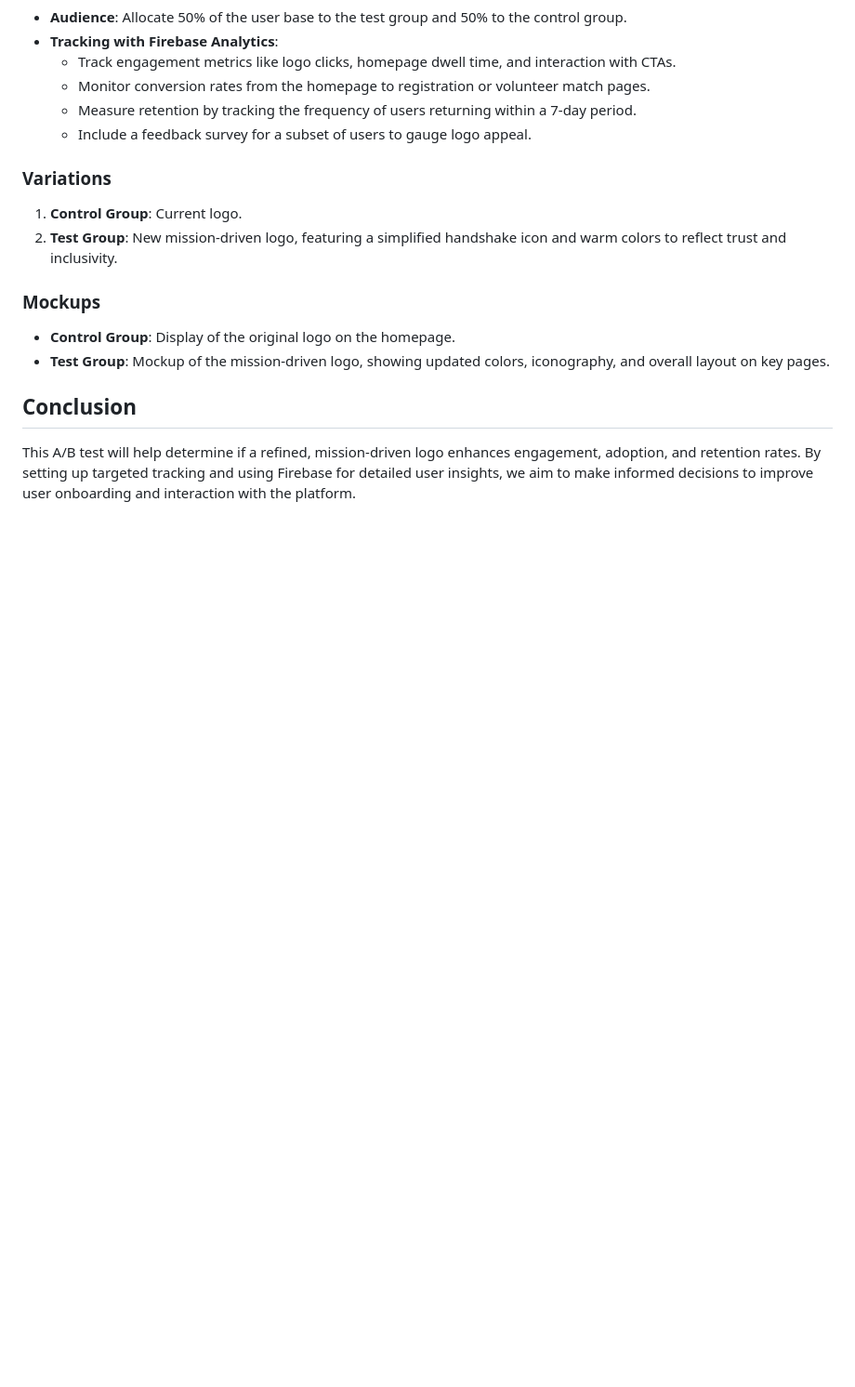
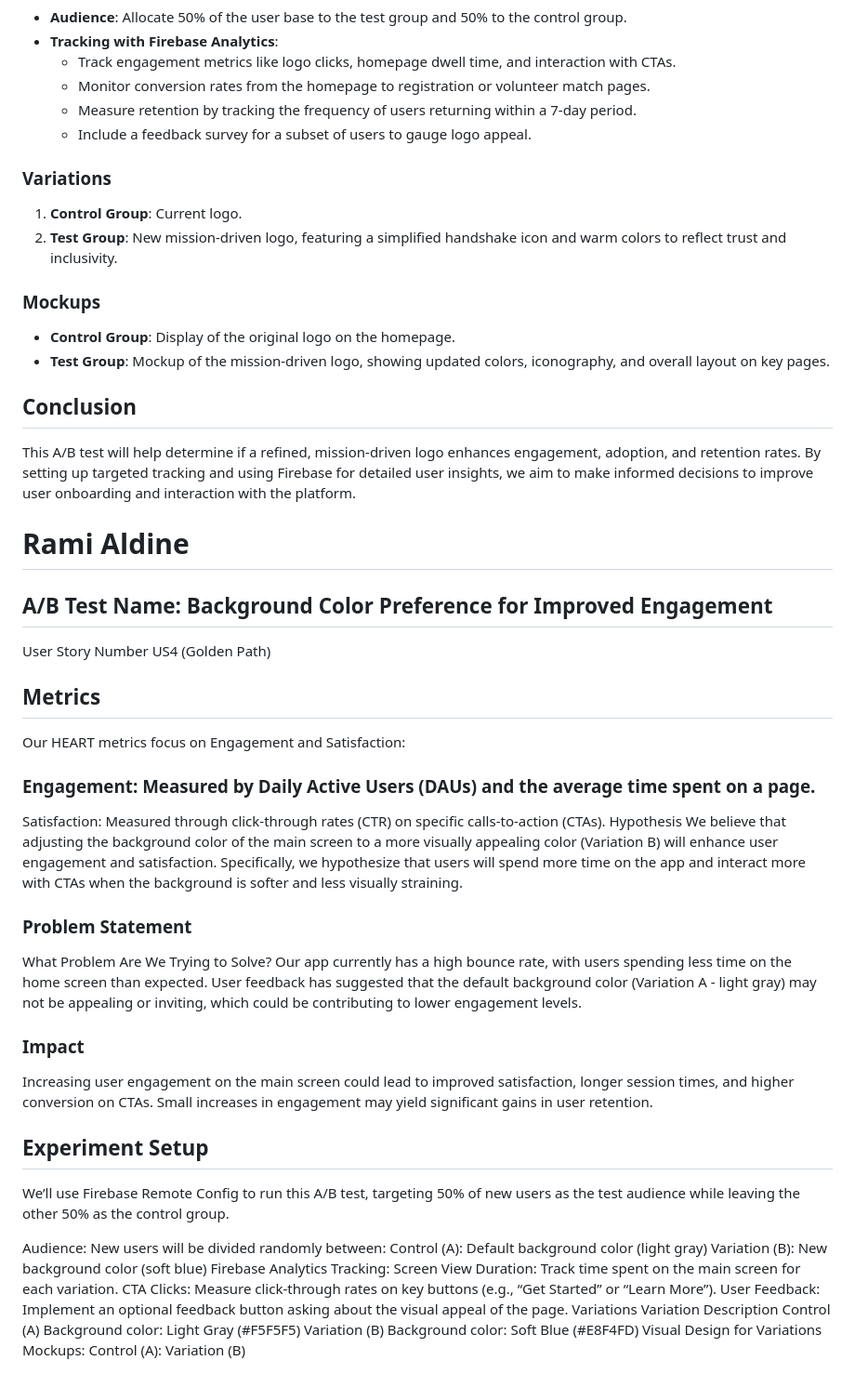
Before and after one commit to Rza7199/Volunteer-Match-Application, a Markdown page: ABTest.md, the part around the change. Shown at 93% size. Drawn GitHub-style; blank space fills up the shorter version.

```diff
--- a/ABTest.md
+++ b/ABTest.md
@@ -122,3 +122,42 @@ User feedback indicates that the current logo may appear unappealing or unrelate
 
 ## Conclusion
 This A/B test will help determine if a refined, mission-driven logo enhances engagement, adoption, and retention rates. By setting up targeted tracking and using Firebase for detailed user insights, we aim to make informed decisions to improve user onboarding and interaction with the platform.
+
+# Rami Aldine
+## A/B Test Name: Background Color Preference for Improved Engagement
+User Story Number
+US4 (Golden Path)
+
+## Metrics
+Our HEART metrics focus on Engagement and Satisfaction:
+
+### Engagement: Measured by Daily Active Users (DAUs) and the average time spent on a page.
+Satisfaction: Measured through click-through rates (CTR) on specific calls-to-action (CTAs).
+Hypothesis
+We believe that adjusting the background color of the main screen to a more visually appealing color (Variation B) will enhance user engagement and satisfaction. Specifically, we hypothesize that users will spend more time on the app and interact more with CTAs when the background is softer and less visually straining.
+
+### Problem Statement
+What Problem Are We Trying to Solve?
+Our app currently has a high bounce rate, with users spending less time on the home screen than expected. User feedback has suggested that the default background color (Variation A - light gray) may not be appealing or inviting, which could be contributing to lower engagement levels.
+
+### Impact
+Increasing user engagement on the main screen could lead to improved satisfaction, longer session times, and higher conversion on CTAs. Small increases in engagement may yield significant gains in user retention.
+
+## Experiment Setup
+We’ll use Firebase Remote Config to run this A/B test, targeting 50% of new users as the test audience while leaving the other 50% as the control group.
+
+Audience: New users will be divided randomly between:
+Control (A): Default background color (light gray)
+Variation (B): New background color (soft blue)
+Firebase Analytics Tracking:
+Screen View Duration: Track time spent on the main screen for each variation.
+CTA Clicks: Measure click-through rates on key buttons (e.g., “Get Started” or “Learn More”).
+User Feedback: Implement an optional feedback button asking about the visual appeal of the page.
+Variations
+Variation	Description
+Control (A)	Background color: Light Gray (#F5F5F5)
+Variation (B)	Background color: Soft Blue (#E8F4FD)
+Visual Design for Variations
+Mockups:
+Control (A):
+Variation (B)
```
